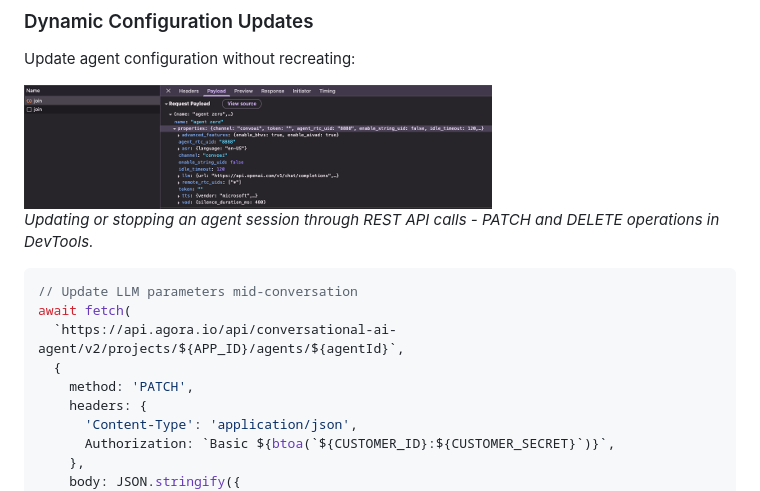
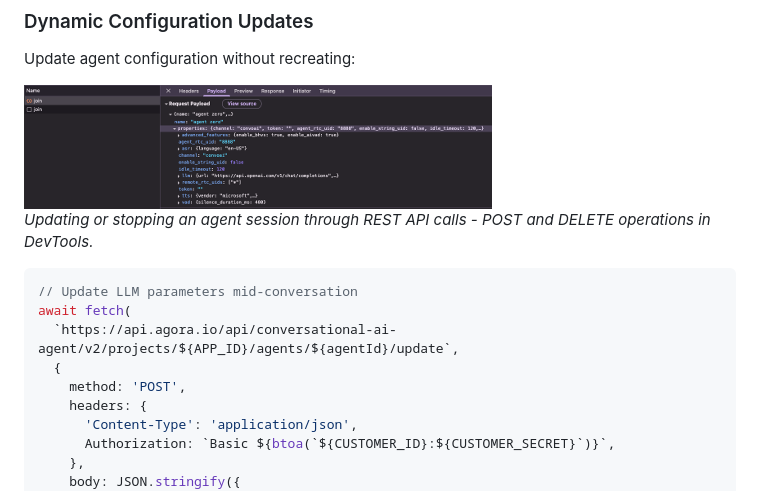
Before and after one commit to frank005/convo_ai, a Markdown page: GUIDE.md, the part around one of its changes. Rendered like a GitHub page.

````diff
--- a/GUIDE.md
+++ b/GUIDE.md
@@ -813,14 +843,14 @@ stateDiagram-v2
 Update agent configuration without recreating:
 
 ![Updating Agent Configuration](./src/media/4.png)
-_Updating or stopping an agent session through REST API calls - PATCH and DELETE operations in DevTools._
+_Updating or stopping an agent session through REST API calls - POST and DELETE operations in DevTools._
 
 ```javascript
 // Update LLM parameters mid-conversation
 await fetch(
-  `https://api.agora.io/api/conversational-ai-agent/v2/projects/${APP_ID}/agents/${agentId}`,
+  `https://api.agora.io/api/conversational-ai-agent/v2/projects/${APP_ID}/agents/${agentId}/update`,
   {
-    method: 'PATCH',
+    method: 'POST',
     headers: {
       'Content-Type': 'application/json',
       Authorization: `Basic ${btoa(`${CUSTOMER_ID}:${CUSTOMER_SECRET}`)}`,
````
Also changed, not shown: other parts of GUIDE.md (+64 -34 lines), DOCS/SETUP.md (+4 -4 lines).
